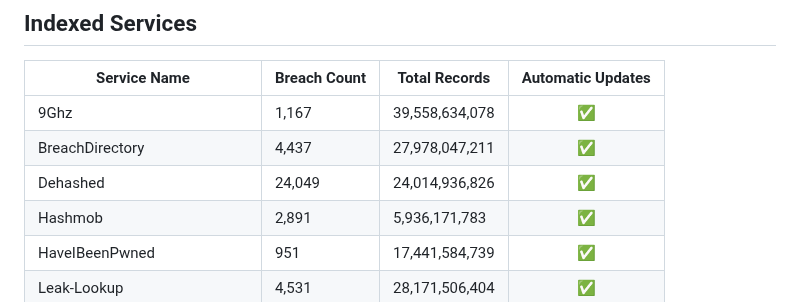
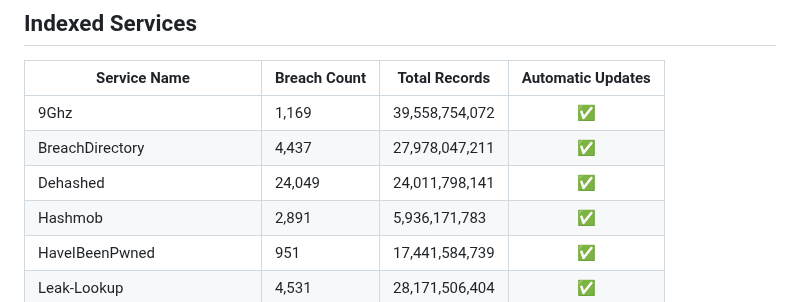
Before and after one commit to notdls/known-breaches, a Markdown page: README.md, the part around the change. Drawn GitHub-style.

Commit message:
Dataset Update 02/20/26

```diff
--- a/README.md
+++ b/README.md
@@ -4,9 +4,9 @@ A compliation of breach information gathered from data aggregators, breach looku
 ## Indexed Services
 | Service Name | Breach Count | Total Records | Automatic Updates |
 | ------------ | ------------ | ------------- |        :--:       |
-| 9Ghz | 1,167 | 39,558,634,078 | ✅ |
+| 9Ghz | 1,169 | 39,558,754,072 | ✅ |
 | BreachDirectory | 4,437 | 27,978,047,211 | ✅ |
-| Dehashed | 24,049 | 24,014,936,826 | ✅ |
+| Dehashed | 24,049 | 24,011,798,141 | ✅ |
 | Hashmob | 2,891 | 5,936,171,783 | ✅ |
 | HaveIBeenPwned | 951 | 17,441,584,739 | ✅ |
 | Leak-Lookup | 4,531 | 28,171,506,404 | ✅ |
```
